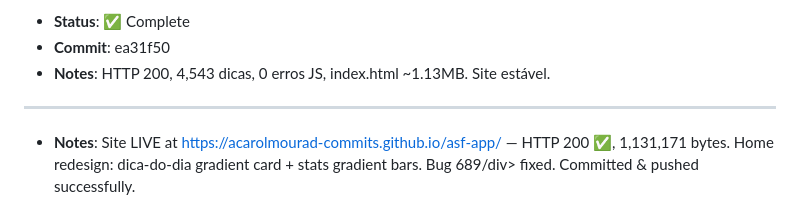
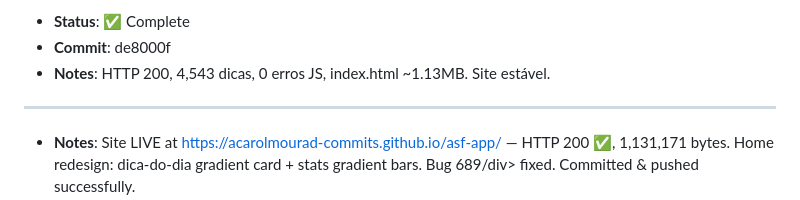
Before and after one commit to acarolmourad-commits/asf-app, a Markdown page: HEARTBEAT.md, the part around one of its changes. GitHub-like rendering.

Commit message:
docs: settle commit-ref + timestamp 15:45 UTC

```diff
--- a/HEARTBEAT.md
+++ b/HEARTBEAT.md
@@ -7,5 +7,5 @@
 - **Status**: ✅ Complete
-- **Commit**: ea31f50
+- **Commit**: de8000f
 - **Notes**: HTTP 200, 4,543 dicas, 0 erros JS, index.html ~1.13MB. Site estável.
 
 ---
```
Also changed, not shown: other parts of HEARTBEAT.md (+1 -1 lines).
